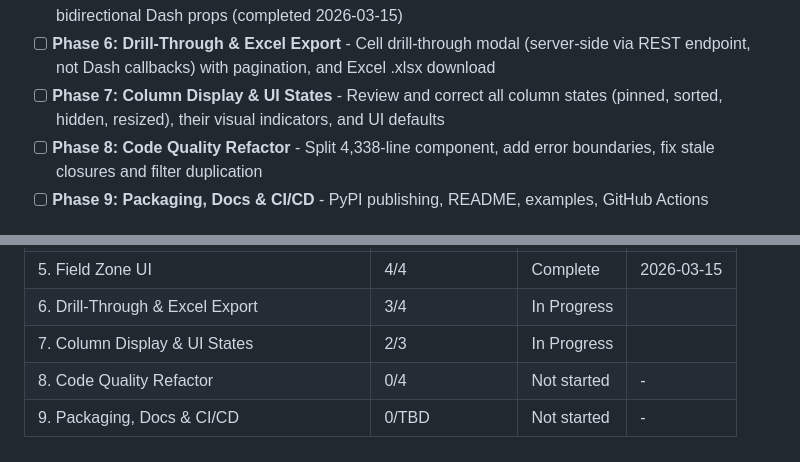
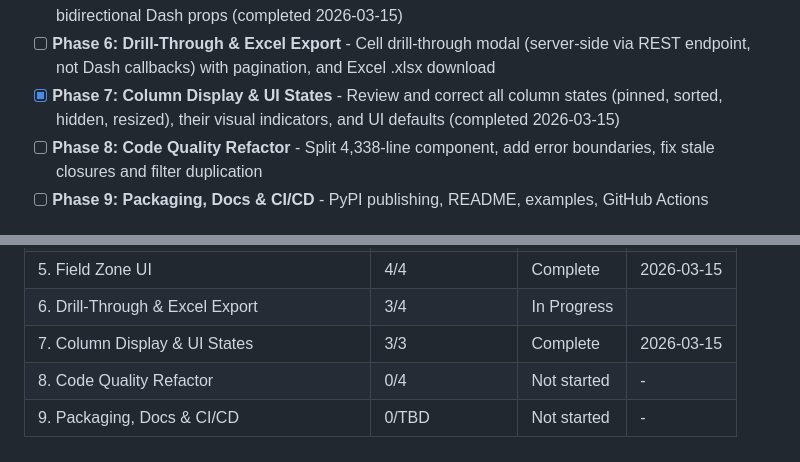
Before and after one commit to Ramzy22/pivot_engine, a Markdown page: .planning/ROADMAP.md, 2 parts joined by grey strips. GitHub-like rendering.

Commit message:
docs(07-03): sync roadmap completion and summary metadata
- mark phase 7 roadmap status as complete (3/3)
- record metadata commit hash in 07-03 summary

```diff
--- a/.planning/ROADMAP.md
+++ b/.planning/ROADMAP.md
@@ -18,7 +18,7 @@ This is a brownfield project with a substantial existing codebase (~65 test file
 - [x] **Phase 4: Data Input API** - Unify data prop to accept DataFrame, polars, Ibis, or connection string with auto-detection (completed 2026-03-14)
 - [x] **Phase 5: Field Zone UI** - Complete drag-and-drop sidebar with four zones, aggregation selector, bidirectional Dash props (completed 2026-03-15)
 - [ ] **Phase 6: Drill-Through & Excel Export** - Cell drill-through modal (server-side via REST endpoint, not Dash callbacks) with pagination, and Excel .xlsx download
-- [ ] **Phase 7: Column Display & UI States** - Review and correct all column states (pinned, sorted, hidden, resized), their visual indicators, and UI defaults
+- [x] **Phase 7: Column Display & UI States** - Review and correct all column states (pinned, sorted, hidden, resized), their visual indicators, and UI defaults (completed 2026-03-15)
 - [ ] **Phase 8: Code Quality Refactor** - Split 4,338-line component, add error boundaries, fix stale closures and filter duplication
 - [ ] **Phase 9: Packaging, Docs & CI/CD** - PyPI publishing, README, examples, GitHub Actions
 
@@ -218,6 +218,6 @@ Phases execute in numeric order: 1 → 2 → 3 → 3.1 → 3.2 → 4 → 5 → 6
 | 4. Data Input API | 3/3 | Complete | 2026-03-14 |
 | 5. Field Zone UI | 4/4 | Complete | 2026-03-15 |
 | 6. Drill-Through & Excel Export | 3/4 | In Progress|  |
-| 7. Column Display & UI States | 2/3 | In Progress|  |
+| 7. Column Display & UI States | 3/3 | Complete | 2026-03-15 |
 | 8. Code Quality Refactor | 0/4 | Not started | - |
 | 9. Packaging, Docs & CI/CD | 0/TBD | Not started | - |
```
Also changed, not shown: 1 other file.
